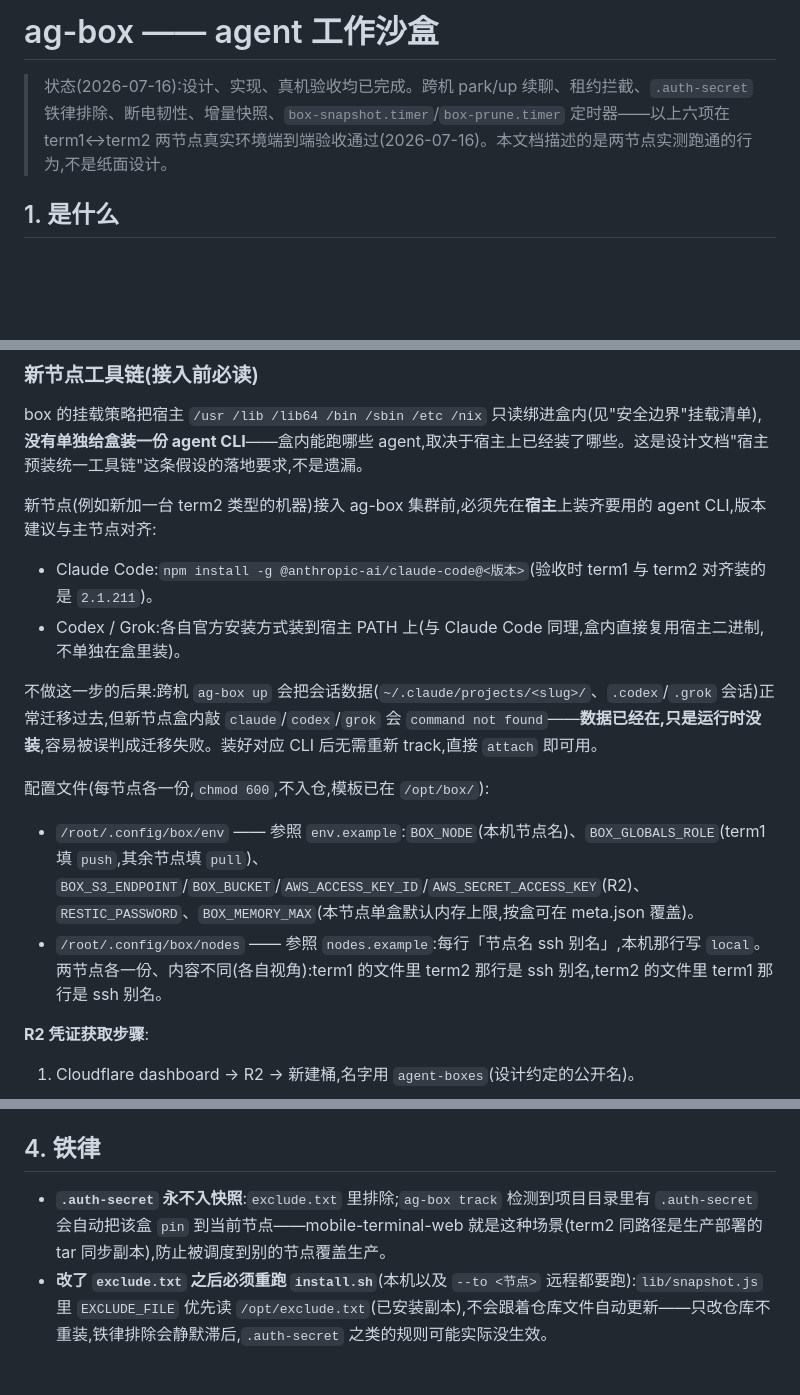
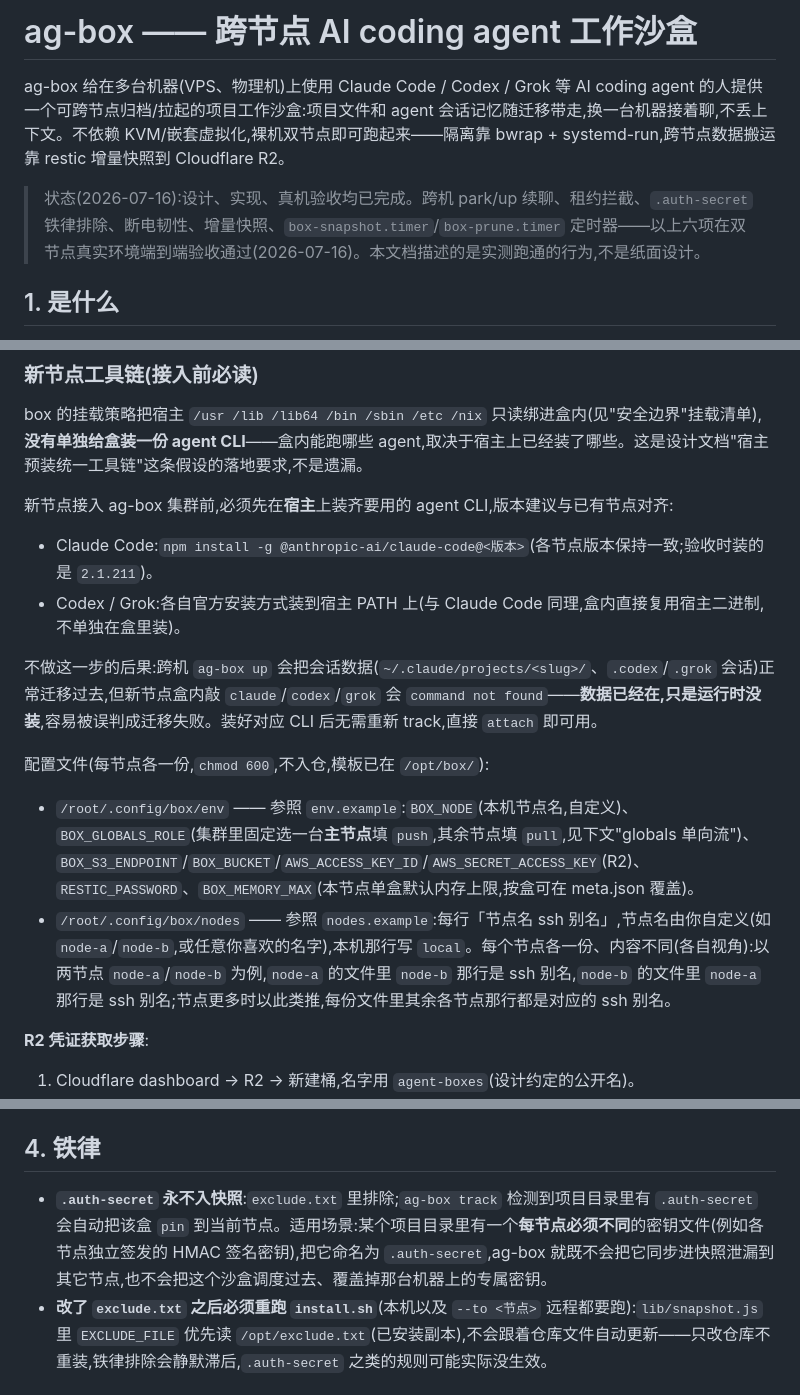
Before and after one commit to doge-liang/agent-box, a Markdown page: README.md, 3 parts joined by grey strips. GitHub-like rendering; blank space fills up the shorter version.

```diff
--- a/README.md
+++ b/README.md
@@ -1,6 +1,8 @@
-# ag-box —— agent 工作沙盒
+# ag-box —— 跨节点 AI coding agent 工作沙盒
 
-> 状态(2026-07-16):设计、实现、真机验收均已完成。跨机 park/up 续聊、租约拦截、`.auth-secret` 铁律排除、断电韧性、增量快照、`box-snapshot.timer`/`box-prune.timer` 定时器——以上六项在 term1↔term2 两节点真实环境端到端验收通过(2026-07-16)。本文档描述的是两节点实测跑通的行为,不是纸面设计。
+ag-box 给在多台机器(VPS、物理机)上使用 Claude Code / Codex / Grok 等 AI coding agent 的人提供一个可跨节点归档/拉起的项目工作沙盒:项目文件和 agent 会话记忆随迁移带走,换一台机器接着聊,不丢上下文。不依赖 KVM/嵌套虚拟化,裸机双节点即可跑起来——隔离靠 bwrap + systemd-run,跨节点数据搬运靠 restic 增量快照到 Cloudflare R2。
+
+> 状态(2026-07-16):设计、实现、真机验收均已完成。跨机 park/up 续聊、租约拦截、`.auth-secret` 铁律排除、断电韧性、增量快照、`box-snapshot.timer`/`box-prune.timer` 定时器——以上六项在双节点真实环境端到端验收通过(2026-07-16)。本文档描述的是实测跑通的行为,不是纸面设计。
 
 ## 1. 是什么
 
@@ -32,17 +34,17 @@ bash install.sh --to my-second-node   # 打包推到另一节点(ssh 别名)并
 
 box 的挂载策略把宿主 `/usr /lib /lib64 /bin /sbin /etc /nix` 只读绑进盒内(见"安全边界"挂载清单),**没有单独给盒装一份 agent CLI**——盒内能跑哪些 agent,取决于宿主上已经装了哪些。这是设计文档"宿主预装统一工具链"这条假设的落地要求,不是遗漏。
 
-新节点(例如新加一台 term2 类型的机器)接入 ag-box 集群前,必须先在**宿主**上装齐要用的 agent CLI,版本建议与主节点对齐:
+新节点接入 ag-box 集群前,必须先在**宿主**上装齐要用的 agent CLI,版本建议与已有节点对齐:
 
-- Claude Code:`npm install -g @anthropic-ai/claude-code@<版本>`(验收时 term1 与 term2 对齐装的是 `2.1.211`)。
+- Claude Code:`npm install -g @anthropic-ai/claude-code@<版本>`(各节点版本保持一致;验收时装的是 `2.1.211`)。
 - Codex / Grok:各自官方安装方式装到宿主 PATH 上(与 Claude Code 同理,盒内直接复用宿主二进制,不单独在盒里装)。
 
 不做这一步的后果:跨机 `ag-box up` 会把会话数据(`~/.claude/projects/<slug>/`、`.codex`/`.grok` 会话)正常迁移过去,但新节点盒内敲 `claude`/`codex`/`grok` 会 `command not found`——**数据已经在,只是运行时没装**,容易被误判成迁移失败。装好对应 CLI 后无需重新 track,直接 `attach` 即可用。
 
 配置文件(每节点各一份,`chmod 600`,不入仓,模板已在 `/opt/box/`):
 
-- `/root/.config/box/env` —— 参照 `env.example`:`BOX_NODE`(本机节点名)、`BOX_GLOBALS_ROLE`(term1 填 `push`,其余节点填 `pull`)、`BOX_S3_ENDPOINT`/`BOX_BUCKET`/`AWS_ACCESS_KEY_ID`/`AWS_SECRET_ACCESS_KEY`(R2)、`RESTIC_PASSWORD`、`BOX_MEMORY_MAX`(本节点单盒默认内存上限,按盒可在 meta.json 覆盖)。
-- `/root/.config/box/nodes` —— 参照 `nodes.example`:每行「节点名 ssh 别名」,本机那行写 `local`。两节点各一份、内容不同(各自视角):term1 的文件里 term2 那行是 ssh 别名,term2 的文件里 term1 那行是 ssh 别名。
+- `/root/.config/box/env` —— 参照 `env.example`:`BOX_NODE`(本机节点名,自定义)、`BOX_GLOBALS_ROLE`(集群里固定选一台**主节点**填 `push`,其余节点填 `pull`,见下文"globals 单向流")、`BOX_S3_ENDPOINT`/`BOX_BUCKET`/`AWS_ACCESS_KEY_ID`/`AWS_SECRET_ACCESS_KEY`(R2)、`RESTIC_PASSWORD`、`BOX_MEMORY_MAX`(本节点单盒默认内存上限,按盒可在 meta.json 覆盖)。
+- `/root/.config/box/nodes` —— 参照 `nodes.example`:每行「节点名 ssh 别名」,节点名由你自定义(如 `node-a`/`node-b`,或任意你喜欢的名字),本机那行写 `local`。每个节点各一份、内容不同(各自视角):以两节点 `node-a`/`node-b` 为例,`node-a` 的文件里 `node-b` 那行是 ssh 别名,`node-b` 的文件里 `node-a` 那行是 ssh 别名;节点更多时以此类推,每份文件里其余各节点那行都是对应的 ssh 别名。
 
 **R2 凭证获取步骤**:
 
@@ -88,7 +90,7 @@ ssh -t my-second-node ag-box attach myproj   # 接入,agent 里 --resume 续上
 
 ## 4. 铁律
 
-- **`.auth-secret` 永不入快照**:`exclude.txt` 里排除;`ag-box track` 检测到项目目录里有 `.auth-secret` 会自动把该盒 `pin` 到当前节点——mobile-terminal-web 就是这种场景(term2 同路径是生产部署的 tar 同步副本),防止被调度到别的节点覆盖生产。
+- **`.auth-secret` 永不入快照**:`exclude.txt` 里排除;`ag-box track` 检测到项目目录里有 `.auth-secret` 会自动把该盒 `pin` 到当前节点。适用场景:某个项目目录里有一个**每节点必须不同**的密钥文件(例如各节点独立签发的 HMAC 签名密钥),把它命名为 `.auth-secret`,ag-box 就既不会把它同步进快照泄漏到其它节点,也不会把这个沙盒调度过去、覆盖掉那台机器上的专属密钥。
 - **改了 `exclude.txt` 之后必须重跑 `install.sh`**(本机以及 `--to <节点>` 远程都要跑):`lib/snapshot.js` 里 `EXCLUDE_FILE` 优先读 `/opt/exclude.txt`(已安装副本),不会跟着仓库文件自动更新——只改仓库不重装,铁律排除会静默滞后,`.auth-secret` 之类的规则可能实际没生效。
 
 ## 5. 安全边界(诚实声明)
```
Also changed, not shown: other parts of README.md (+8 -8 lines).
